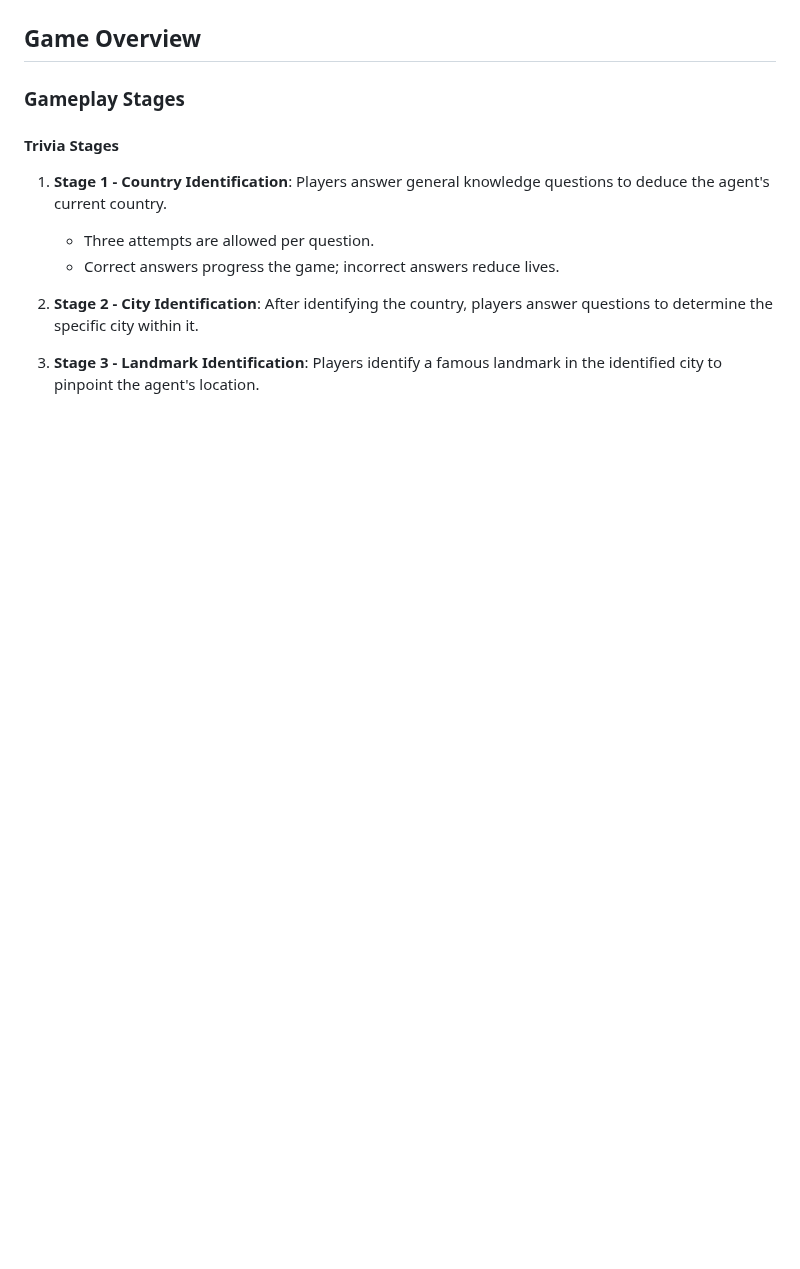
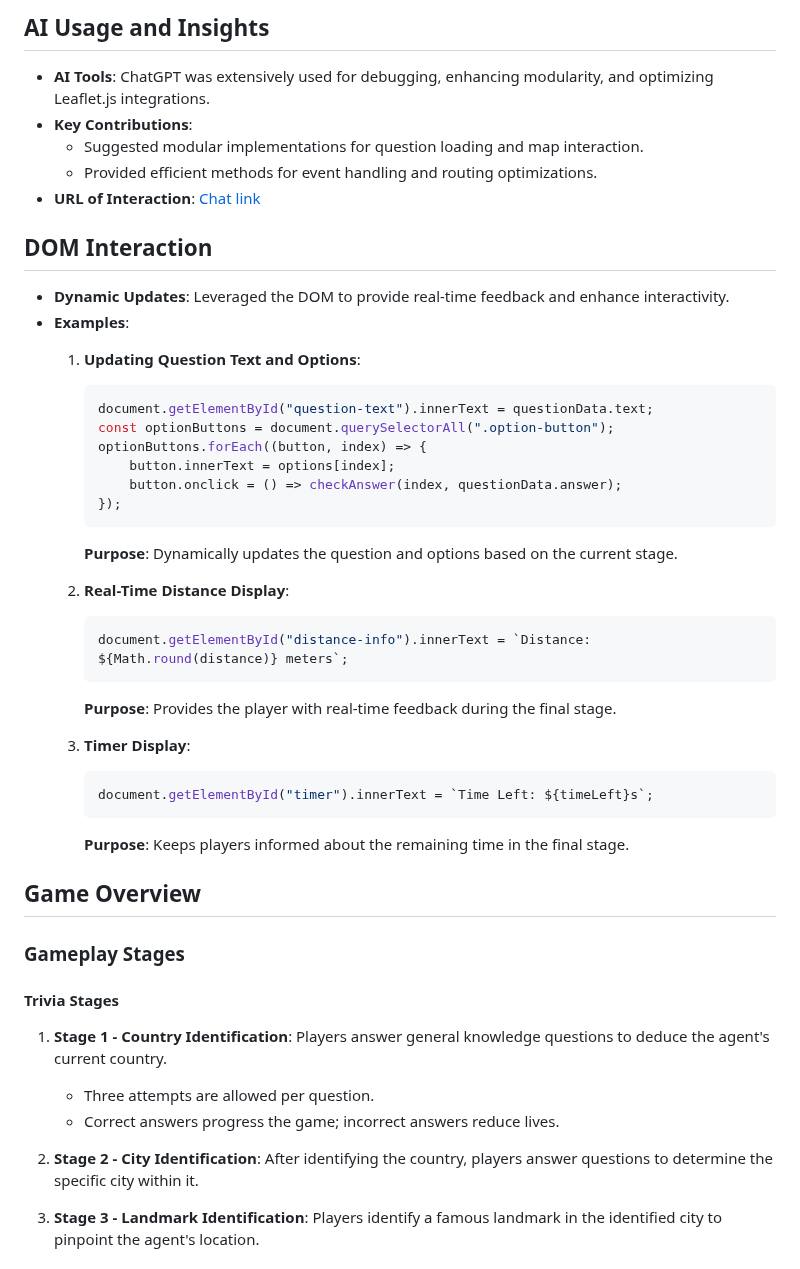
Before and after one commit to GMT-458-Web-GIS/geogame-ufukozulu, a Markdown page: README.md, the part around one of its changes. GitHub-like rendering; blank space fills up the shorter version.

````diff
--- a/README.md
+++ b/README.md
@@ -7,3 +73,36 @@
+## AI Usage and Insights
+- **AI Tools**: ChatGPT was extensively used for debugging, enhancing modularity, and optimizing Leaflet.js integrations.
+- **Key Contributions**:
+  - Suggested modular implementations for question loading and map interaction.
+  - Provided efficient methods for event handling and routing optimizations.
+- **URL of Interaction**: [Chat link]([https://openai.com/](https://chatgpt.com/share/6755f1ce-32e0-800d-93ef-dfcd13625e6b))
+
+## DOM Interaction
+- **Dynamic Updates**: Leveraged the DOM to provide real-time feedback and enhance interactivity.
+- **Examples**:
+  1. **Updating Question Text and Options**:
+     ```javascript
+     document.getElementById("question-text").innerText = questionData.text;
+     const optionButtons = document.querySelectorAll(".option-button");
+     optionButtons.forEach((button, index) => {
+         button.innerText = options[index];
+         button.onclick = () => checkAnswer(index, questionData.answer);
+     });
+     ```
+     **Purpose**: Dynamically updates the question and options based on the current stage.
+
+  2. **Real-Time Distance Display**:
+     ```javascript
+     document.getElementById("distance-info").innerText = `Distance: ${Math.round(distance)} meters`;
+     ```
+     **Purpose**: Provides the player with real-time feedback during the final stage.
+
+  3. **Timer Display**:
+     ```javascript
+     document.getElementById("timer").innerText = `Time Left: ${timeLeft}s`;
+     ```
+     **Purpose**: Keeps players informed about the remaining time in the final stage.
+
 
 ## Game Overview
 
````
Also changed, not shown: other parts of README.md (+67 -1 lines).
